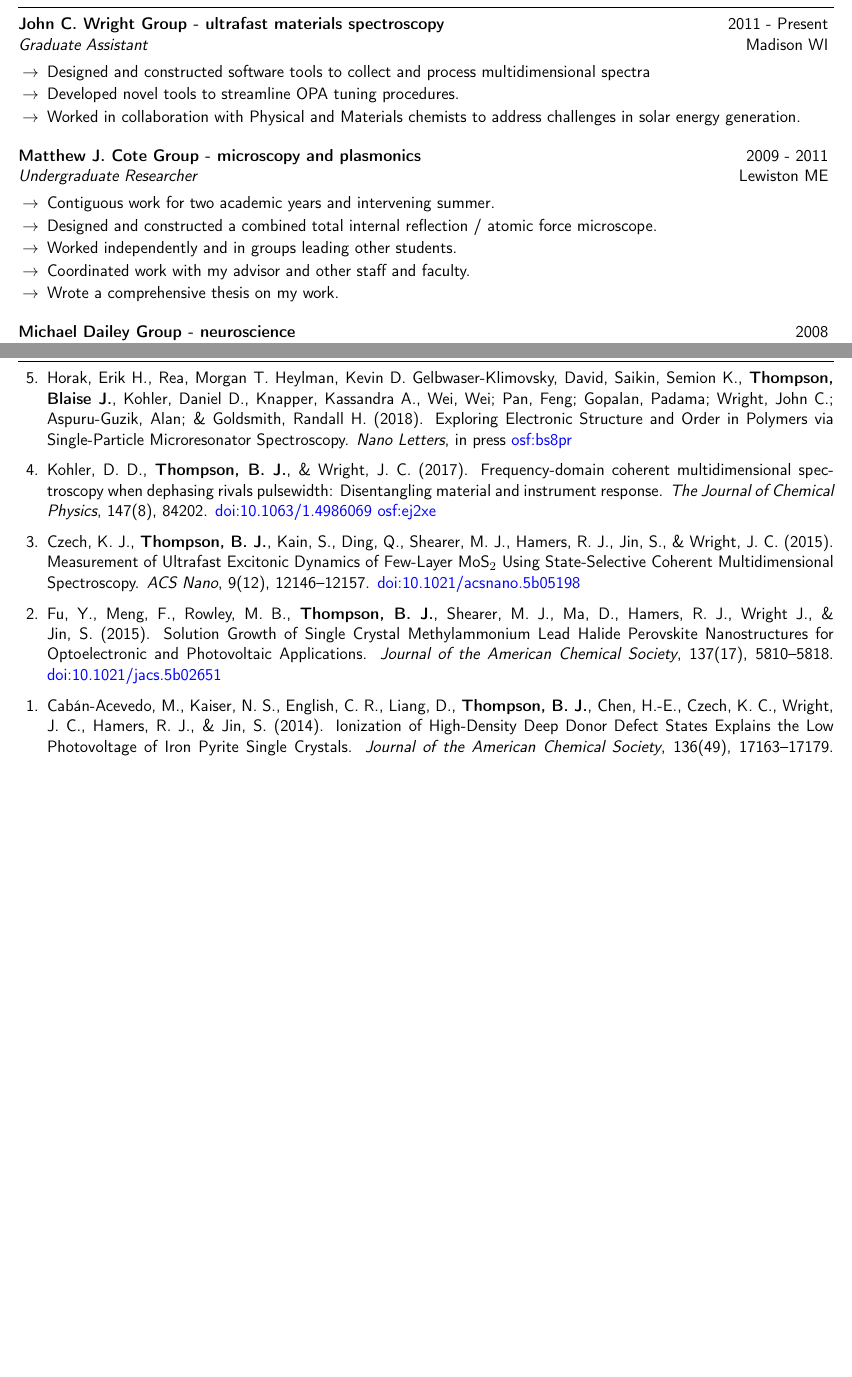
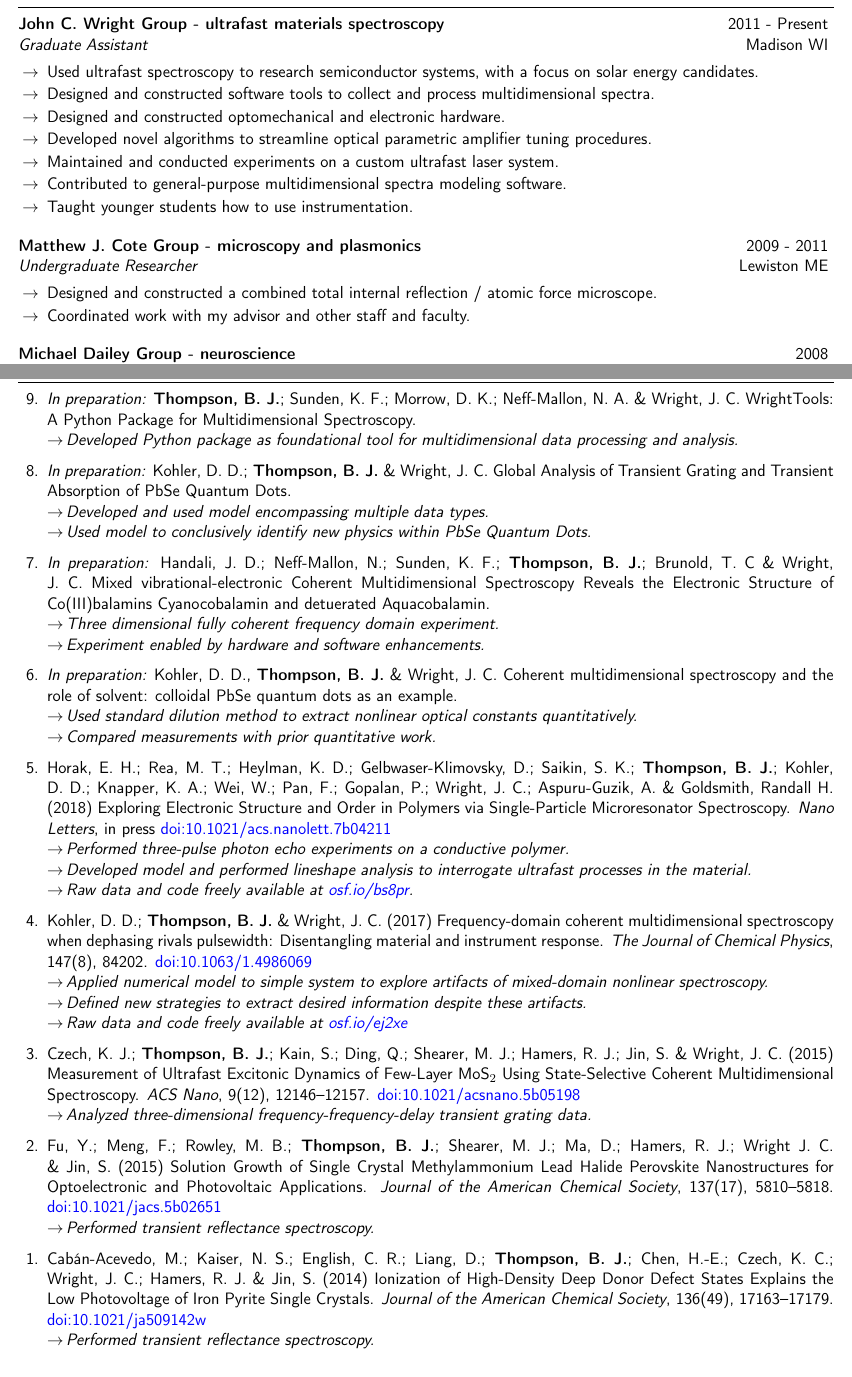
Before and after one commit to untzag/CV, a LaTeX CV (CV.tex, which reads resume.cls): two parts of pages 1 and 2 of 5 before the commit and two parts of pages 1 and 2 of 6 after it, joined at a grey line, cut so that both start at the same text, the shorter picture padded with empty space. Compiled offline with pdfLaTeX.

Commit message:
2018-02-19 09:03

```diff
--- a/CV.tex
+++ b/CV.tex
@@ -1,8 +1,11 @@
 % document
 \documentclass{resume}  % Use the custom resume.cls style
 
+
+\newcommand{\AuthorName}{Blaise J. Thompson}
+
 % header information
-\name{Blaise J Thompson}
+\name{Blaise J. Thompson}
 \address{725 W Washington Ave. Apt. 306, Madison, WI 53715}
 \address{1$\cdot$424$\cdot$225$\cdot$2493 \\ blaise@untzag.com \\
   \href{http://blaise.social/}{blaise.social}}
@@ -23,21 +26,22 @@
   \end{rSubsection}
 \end{rSection}
 
-\begin{rSection}{Experience}
+\begin{rSection}{Research Experience}
   \begin{rSubsection}{John C. Wright Group - ultrafast materials spectroscopy}{2011 - Present}
     {Graduate Assistant}{Madison WI}
-    \item Designed and constructed software tools to collect and process multidimensional spectra
-    \item Developed novel tools to streamline OPA tuning procedures.
-    \item Worked in collaboration with Physical and Materials chemists to address challenges in
-      solar energy generation.
+    \item Used ultrafast spectroscopy to research semiconductor systems, with a focus on solar
+      energy candidates.
+    \item Designed and constructed software tools to collect and process multidimensional spectra.
+    \item Designed and constructed optomechanical and electronic hardware.
+    \item Developed novel algorithms to streamline optical parametric amplifier tuning procedures.
+    \item Maintained and conducted experiments on a custom ultrafast laser system.
+    \item Contributed to general-purpose multidimensional spectra modeling software.
+    \item Taught younger students how to use instrumentation.
   \end{rSubsection}
   \begin{rSubsection}{Matthew J. Cote Group - microscopy and plasmonics}{2009 - 2011}
     {Undergraduate Researcher}{Lewiston ME}
-    \item Contiguous work for two academic years and intervening summer.
     \item Designed and constructed a combined total internal reflection / atomic force microscope.
-    \item Worked independently and in groups leading other students.
     \item Coordinated work with my advisor and other staff and faculty.
-    \item Wrote a comprehensive thesis on my work.
   \end{rSubsection}
   \begin{rSubsection}{Michael Dailey Group - neuroscience}{2008}{Undergraduate Researcher}
     {Iowa City IA}
@@ -55,35 +59,81 @@
 
 \begin{rSection}{Publications}
   \begin{etaremune}[leftmargin = 1.75em]
-    \item Horak, Erik H., Rea, Morgan T. Heylman, Kevin D. Gelbwaser-Klimovsky, David, Saikin,
-      Semion K., \textbf{Thompson, Blaise J.}, Kohler, Daniel D., Knapper, Kassandra A., Wei, Wei;
-      Pan, Feng; Gopalan, Padama; Wright, John C.; Aspuru-Guzik, Alan; \& Goldsmith, Randall H.
-      (2018).
+    \item \textit{In preparation:}
+      \textbf{Thompson, B. J.}; Sunden, K. F.; Morrow, D. K.; Neff-Mallon, N. A.
+      \& Wright, J. C.
+      WrightTools: A Python Package for Multidimensional Spectroscopy. \\
+      $\rightarrow\,$\textit{Developed Python package as foundational tool for multidimensional
+        data processing and analysis.}
+    \item \textit{In preparation:}
+      Kohler, D. D.; \textbf{Thompson, B. J.} \& Wright, J. C.
+      Global Analysis of Transient Grating and Transient Absorption of PbSe Quantum Dots. \\
+      $\rightarrow\,$\textit{Developed and used model encompassing multiple data types.} \\
+      $\rightarrow\,$\textit{Used model to conclusively identify new physics within PbSe Quantum
+        Dots.}
+    \item \textit{In preparation:}
+      Handali, J. D.; Neff-Mallon, N.; Sunden, K. F.; \textbf{Thompson, B. J.}; Brunold, T. C
+      \& Wright, J. C.
+      Mixed vibrational-electronic Coherent Multidimensional Spectroscopy Reveals the Electronic
+      Structure of Co(III)balamins Cyanocobalamin and detuerated Aquacobalamin. \\
+      $\rightarrow\,$\textit{Three dimensional fully coherent frequency domain experiment.} \\
+      $\rightarrow\,$\textit{Experiment enabled by hardware and software enhancements.}
+    \item \textit{In preparation:}
+      Kohler, D. D., \textbf{Thompson, B. J.} \& Wright, J. C.
+      Coherent multidimensional spectroscopy and the role of solvent: colloidal PbSe quantum dots
+      as an example. \\
+      $\rightarrow\,$\textit{Used standard dilution method to extract nonlinear optical constants
+        quantitatively.} \\
+      $\rightarrow\,$\textit{Compared measurements with prior quantitative work.}
+    \item Horak, E. H.; Rea, M. T.; Heylman, K. D.; Gelbwaser-Klimovsky, D.; Saikin, S. K.;
+      \textbf{Thompson, B. J.}; Kohler, D. D.; Knapper, K. A.; Wei, W.; Pan, F.; Gopalan, P.;
+      Wright, J. C.; Aspuru-Guzik, A. \& Goldsmith, Randall H.
+      (2018)
       Exploring Electronic Structure and Order in Polymers via Single-Particle Microresonator
       Spectroscopy.
       \textit{Nano Letters}, in press
-      \href{https://osf.io/bs8pr/}{osf:bs8pr}
-    \item Kohler, D. D., \textbf{Thompson, B. J.}, \& Wright, J. C. (2017). Frequency-domain
-      coherent multidimensional spectroscopy when dephasing rivals pulsewidth:
+      \href{https://doi.org/10.1021/acs.nanolett.7b04211}{doi:10.1021/acs.nanolett.7b04211} \\
+      $\rightarrow\,$\textit{Performed three-pulse photon echo experiments on a conductive
+        polymer.} \\
+      $\rightarrow\,$\textit{Developed model and performed lineshape analysis to interrogate
+        ultrafast processes in the material.} \\
+      $\rightarrow\,$\textit{Raw data and code freely available at
+        \href{https://osf.io/bs8pr/}{osf.io/bs8pr}.}
+    \item Kohler, D. D.; \textbf{Thompson, B. J.} \& Wright, J. C.
+      (2017)
+      Frequency-domain coherent multidimensional spectroscopy when dephasing rivals pulsewidth:
       Disentangling material and instrument response.
       \textit{The Journal of Chemical Physics}, 147(8), 84202.
-      \href{https://doi.org/10.1063/1.4986069}{doi:10.1063/1.4986069}
-      \href{https://osf.io/ej2xe/}{osf:ej2xe}
-    \item Czech, K. J., \textbf{Thompson, B. J.}, Kain, S., Ding, Q., Shearer, M. J., Hamers,
-      R. J., Jin, S., \& Wright, J. C. (2015). Measurement of Ultrafast Excitonic Dynamics of
-      Few-Layer MoS$_2$ Using State-Selective Coherent Multidimensional Spectroscopy.
+      \href{https://doi.org/10.1063/1.4986069}{doi:10.1063/1.4986069} \\
+      $\rightarrow\,$\textit{Applied numerical model to simple system to explore artifacts of
+        mixed-domain nonlinear spectroscopy.} \\
+      $\rightarrow\,$\textit{Defined new strategies to extract desired information despite these
+        artifacts.} \\
+      $\rightarrow\,$\textit{Raw data and code freely available at
+        \href{https://osf.io/ej2xe/}{osf.io/ej2xe}}
+    \item Czech, K. J.; \textbf{Thompson, B. J.}; Kain, S.; Ding, Q.; Shearer, M. J.; Hamers,
+      R. J.; Jin, S. \& Wright, J. C.
+      (2015)
+      Measurement of Ultrafast Excitonic Dynamics of Few-Layer MoS$_2$ Using State-Selective
+      Coherent Multidimensional Spectroscopy.
       \textit{ACS Nano}, 9(12), 12146–12157.
-      \href{https://doi.org/10.1021/acsnano.5b05198}{doi:10.1021/acsnano.5b05198}
-    \item Fu, Y., Meng, F., Rowley, M. B., \textbf{Thompson, B. J.}, Shearer, M. J.,
-      Ma, D., Hamers, R. J., Wright J., \& Jin, S. (2015). Solution Growth of Single Crystal
-      Methylammonium Lead Halide Perovskite Nanostructures for Optoelectronic and
-      Photovoltaic Applications.
+      \href{https://doi.org/10.1021/acsnano.5b05198}{doi:10.1021/acsnano.5b05198} \\
+      $\rightarrow\,$\textit{Analyzed three-dimensional frequency-frequency-delay transient grating
+        data.}
+    \item Fu, Y.; Meng, F.; Rowley, M. B.; \textbf{Thompson, B. J.}; Shearer, M. J.;
+      Ma, D.; Hamers, R. J.; Wright J. C. \& Jin, S.
+      (2015)
+      Solution Growth of Single Crystal Methylammonium Lead Halide Perovskite Nanostructures for
+      Optoelectronic and Photovoltaic Applications.
       \textit{Journal of the American Chemical Society}, 137(17), 5810–5818.
-      \href{https://doi.org/10.1021/jacs.5b02651}{doi:10.1021/jacs.5b02651}
-    \item Cabán-Acevedo, M., Kaiser, N. S., English, C. R., Liang, D., \textbf{Thompson, B. J.},
-      Chen, H.-E., Czech, K. C., Wright, J. C., Hamers, R. J., \& Jin, S. (2014).
+      \href{https://doi.org/10.1021/jacs.5b02651}{doi:10.1021/jacs.5b02651} \\
+      $\rightarrow\,$\textit{Performed transient reflectance spectroscopy.}
+    \item Cabán-Acevedo, M.; Kaiser, N. S.; English, C. R.; Liang, D.; \textbf{Thompson, B. J.};
+      Chen, H.-E.; Czech, K. C.; Wright, J. C.; Hamers, R. J. \& Jin, S.
+      (2014)
       Ionization of High-Density Deep Donor Defect States Explains the Low
       Photovoltage of Iron Pyrite Single Crystals.
       \textit{Journal of the American Chemical Society}, 136(49), 17163–17179.
-      \href{https://doi.org/10.1021/ja509142w}{10.1021/ja509142w}
+      \href{https://doi.org/10.1021/ja509142w}{doi:10.1021/ja509142w} \\
+      $\rightarrow\,$\textit{Performed transient reflectance spectroscopy.}
   \end{etaremune}
--- a/resume.cls
+++ b/resume.cls
@@ -23,7 +23,7 @@
 \LoadClass[11pt,letterpaper]{article} % Font size and paper type
 
 
-\usepackage[left=0.5in, top=0.5in, right=0.5in, bottom=0.5in]{geometry}  % Document margins
+\usepackage[left=0.5in, top=0.5in, right=0.5in, bottom=0.75in]{geometry}  % Document margins
 
 \usepackage[parfill]{parskip} % Remove paragraph indentation
 \usepackage{array} % Required for boldface (\bf and \bfseries) tabular columns
```
Also changed, not shown: CV.pdf, CV.tex (210 more changed lines), resume.cls (14 more changed lines).
